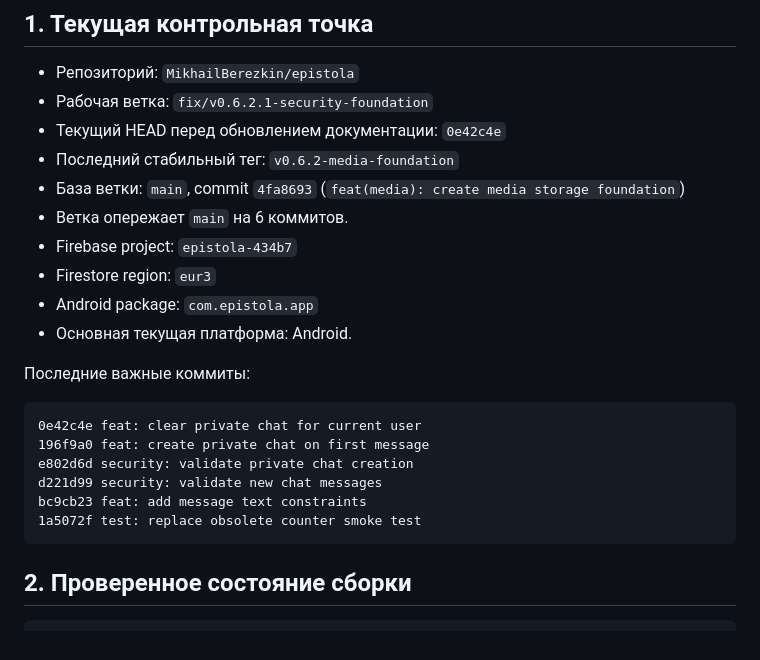
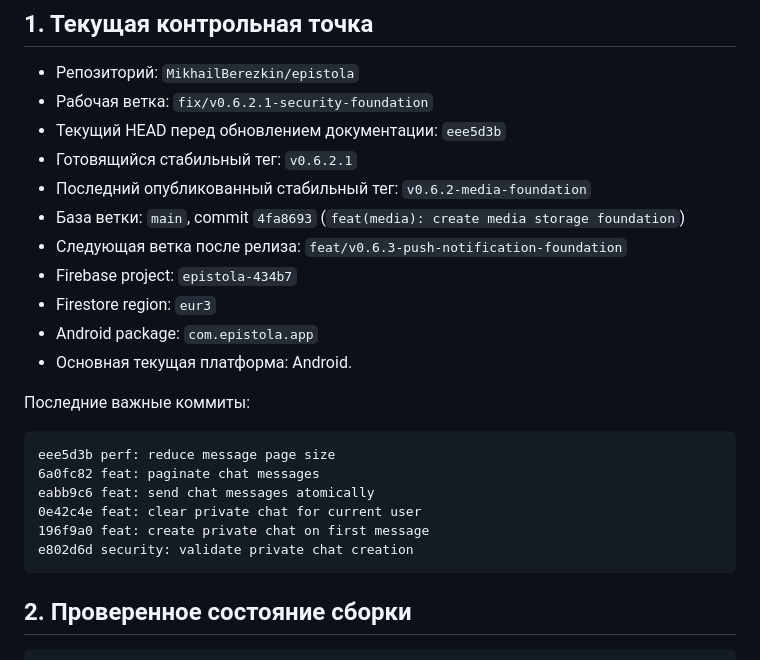
Before and after one commit to MikhailBerezkin/epistola, a Markdown page: PROJECT_CONTEXT.md, the part around one of its changes. Drawn GitHub-style.

````diff
--- a/PROJECT_CONTEXT.md
+++ b/PROJECT_CONTEXT.md
@@ -6,10 +6,11 @@
 
 - Репозиторий: `MikhailBerezkin/epistola`
 - Рабочая ветка: `fix/v0.6.2.1-security-foundation`
-- Текущий HEAD перед обновлением документации: `0e42c4e`
-- Последний стабильный тег: `v0.6.2-media-foundation`
+- Текущий HEAD перед обновлением документации: `eee5d3b`
+- Готовящийся стабильный тег: `v0.6.2.1`
+- Последний опубликованный стабильный тег: `v0.6.2-media-foundation`
 - База ветки: `main`, commit `4fa8693` (`feat(media): create media storage foundation`)
-- Ветка опережает `main` на 6 коммитов.
+- Следующая ветка после релиза: `feat/v0.6.3-push-notification-foundation`
 - Firebase project: `epistola-434b7`
 - Firestore region: `eur3`
 - Android package: `com.epistola.app`
@@ -18,12 +19,12 @@
 Последние важные коммиты:
 
 ```text
+eee5d3b perf: reduce message page size
+6a0fc82 feat: paginate chat messages
+eabb9c6 feat: send chat messages atomically
 0e42c4e feat: clear private chat for current user
 196f9a0 feat: create private chat on first message
 e802d6d security: validate private chat creation
-d221d99 security: validate new chat messages
-bc9cb23 feat: add message text constraints
-1a5072f test: replace obsolete counter smoke test
 ```
 
 ## 2. Проверенное состояние сборки
````
Also changed, not shown: other parts of PROJECT_CONTEXT.md (+34 -9 lines), ARCHITECTURE.md (+26 -19 lines), README.md (+13 -8 lines).
